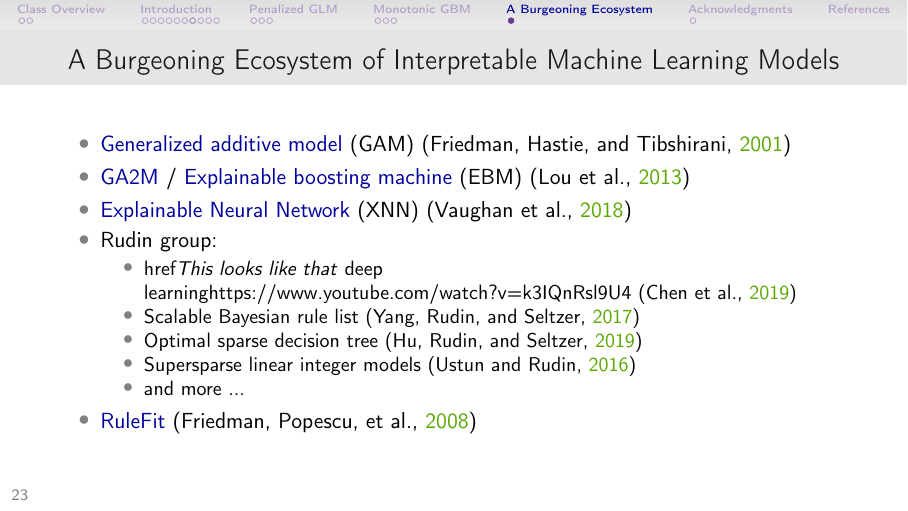
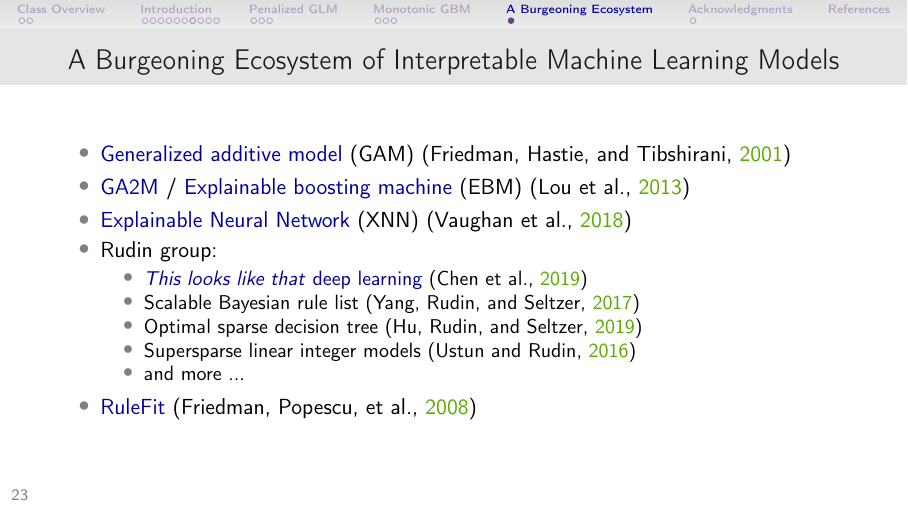
Before and after one commit to jphall663/GWU_rml, LaTeX slides (tex/lecture_1.tex): page 23 of 26. Compiled offline with pdfLaTeX.

Commit message:
fix last slide typo

```diff
--- a/tex/lecture_1.tex
+++ b/tex/lecture_1.tex
@@ -448,7 +448,7 @@
 				\item \href{https://www.mdpi.com/2078-2489/11/3/137}{Explainable Neural Network} (XNN) (\cite{wf_xnn})
 				\item Rudin group:
 				\begin{itemize}
-					\item href{\textit{This looks like that} deep learning}{https://www.youtube.com/watch?v=k3IQnRsl9U4} (\cite{this_looks_like_that})
+					\item \href{https://www.youtube.com/watch?v=k3IQnRsl9U4}{\textit{This looks like that} deep learning} (\cite{this_looks_like_that})
 					\item Scalable Bayesian rule list (\cite{sbrl})
 					\item Optimal sparse decision tree (\cite{osdt})
 					\item Supersparse linear integer models (\cite{slim})
```
Also changed, not shown: tex/lecture_1.pdf.
